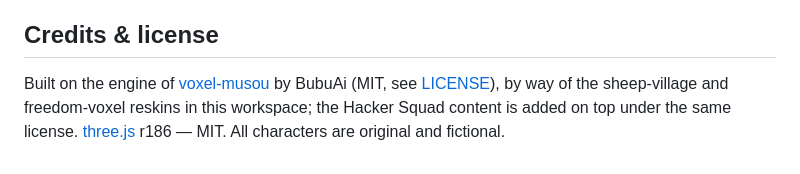
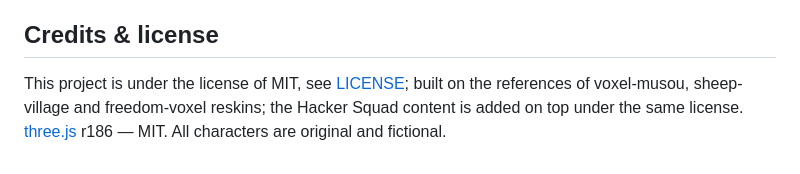
Before and after one commit to mochiyaki/hackersquard-hack-day-26, a Markdown page: README.md, the part around the change. GitHub-like rendering.

```diff
--- a/README.md
+++ b/README.md
@@ -109,6 +109,4 @@ plays the championship start to finish with an autoplay bot in the Node sim and
 
 ## Credits & license
 
-Built on the engine of [voxel-musou](https://github.com/mike007jd/voxel-musou) by BubuAi (MIT, see [LICENSE](LICENSE)),
-by way of the sheep-village and freedom-voxel reskins in this workspace; the Hacker Squad content is added on top
-under the same license. [three.js](https://threejs.org/) r186 — MIT. All characters are original and fictional.
+This project is under the license of MIT, see [LICENSE](LICENSE); built on the references of voxel-musou, sheep-village and freedom-voxel reskins; the Hacker Squad content is added on top under the same license. [three.js](https://threejs.org/) r186 — MIT. All characters are original and fictional.
```
